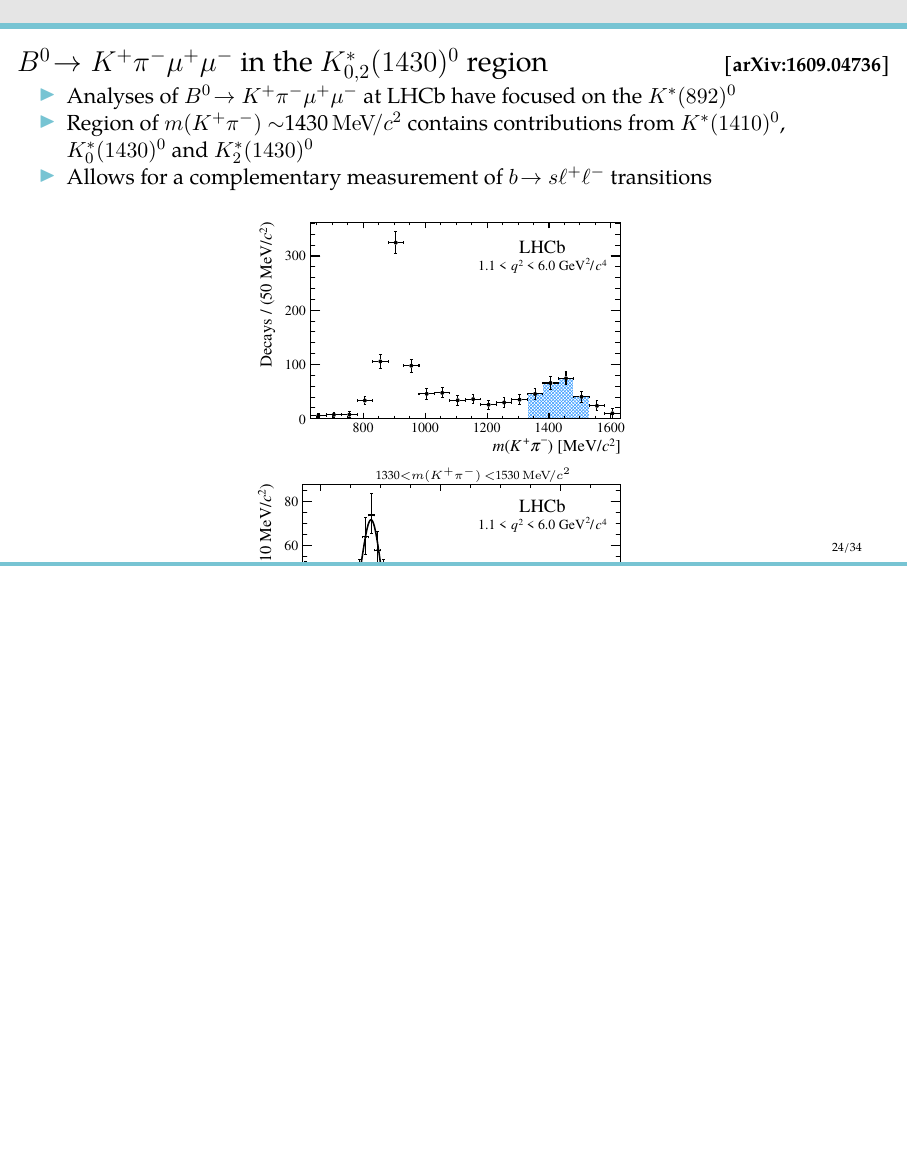
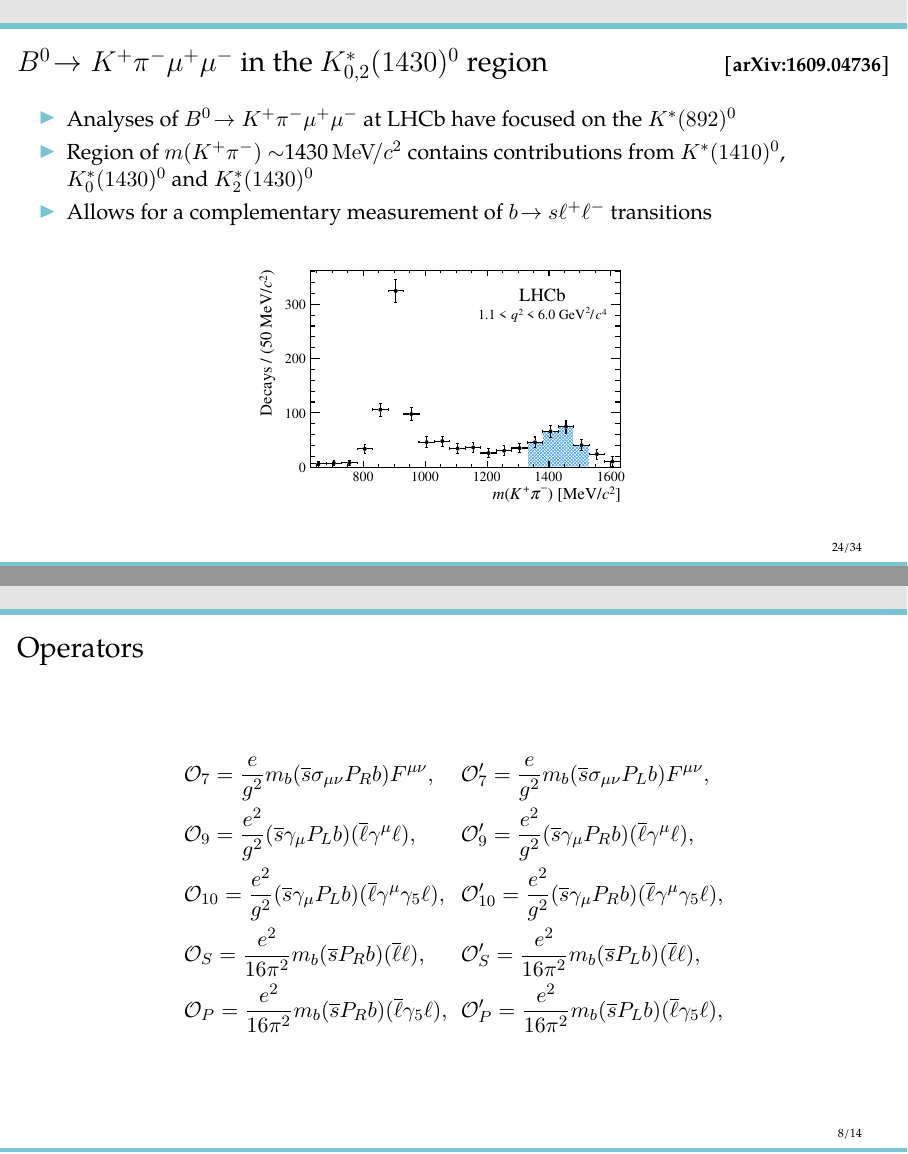
Before and after one commit to espenbowen/phd-defense, LaTeX slides (defense.tex): page 24 of 48 before the commit and pages 24 and 43 of 49 after it, the two joined at a grey line, the shorter picture padded with empty space. Compiled offline with pdfLaTeX.

Commit message:
more changes to the text

```diff
--- a/defense.tex
+++ b/defense.tex
@@ -1034,14 +1034,14 @@
 \bigskip
 \centering
 \includegraphics[width=0.5\textwidth]{figs/kpimm/introduction/full-mkpi.pdf}
-\begin{tikzpicture}%[font=\boldmath]
- \centering
- \node[anchor=south west,inner sep=0](image) at (0,0) {\includegraphics[width=0.5\textwidth]{figs/kpimm/massfit/fitKpimumu_q2_1p1_6p0.pdf}};
- \begin{scope}[x={(image.south east)},y={(image.north west)}]
-  %\draw[help lines,xstep=.1,ystep=.1] (0,0) grid (1,1);
-  \node[draw=none] at (0.55,0.97) {\tiny 1330\textless\mkpi\textless1530\mevcc};
- \end{scope}
-\end{tikzpicture}
+% \begin{tikzpicture}%[font=\boldmath]
+%  \centering
+%  \node[anchor=south west,inner sep=0](image) at (0,0) {\includegraphics[width=0.5\textwidth]{figs/kpimm/massfit/fitKpimumu_q2_1p1_6p0.pdf}};
+%  \begin{scope}[x={(image.south east)},y={(image.north west)}]
+%   %\draw[help lines,xstep=.1,ystep=.1] (0,0) grid (1,1);
+%   \node[draw=none] at (0.55,0.97) {\tiny 1330\textless\mkpi\textless1530\mevcc};
+%  \end{scope}
+% \end{tikzpicture}
 \end{frame}
 
 %%%%%%%%%%%%%%%%%%%%%%%%%%%%%%%%%%%%%%%%%%%%%%%%%%%%%%%%%%%%%%%%%
@@ -1663,13 +1663,17 @@ F_{\rm D} \equiv  \displaystyle - \frac{7}{18} \left(2\,\overline{\Gamma}_{5} +
 %%%%%%%%%%%%%%%%%%%%%%%%%%%%%%%%%%%%%%%%%%%%%%%%%%%%%%%%%%%%%%%%%
 %Slide
 %%%%%%%%%%%%%%%%%%%%%%%%%%%%%%%%%%%%%%%%%%%%%%%%%%%%%%%%%%%%%%%%%
-% \begin{frame}{\BdToKpimm: Decay angle convention}
-
-% \begin{mdframed}[linecolor=barcolor]
-% \includegraphics[width=0.5\textwidth]{figs/kpimm/angular-distribution/angles_bzb.pdf}
-% \includegraphics[width=0.5\textwidth]{figs/kpimm/angular-distribution/angles_bz.pdf}
-% \end{mdframed}
-% \end{frame}
+\begin{frame}{Operators}
+
+\begin{alignat*}{2}
+&\order_{7} = \frac{e}{g^{2}}m_{\bquark}(\squarkbar\sigma_{\mu\nu}P_{R}\bquark)F^{\mu\nu},~~~~~&&\order_{7}^{\prime} = \frac{e}{g^{2}}m_{\bquark}(\squarkbar\sigma_{\mu\nu}P_{L}\bquark)F^{\mu\nu}, \nonumber \\
+&\order_{9} = \frac{e^{2}}{g^{2}}(\squarkbar\gamma_{\mu}P_{L}\bquark)(\ellbar\gamma^{\mu}\ell), &&\order_{9}^{\prime} = \frac{e^{2}}{g^{2}}(\squarkbar\gamma_{\mu}P_{R}\bquark)(\ellbar\gamma^{\mu}\ell), \nonumber \\
+&\order_{10} = \frac{e^{2}}{g^{2}}(\squarkbar\gamma_{\mu}P_{L}\bquark)(\ellbar\gamma^{\mu}\gamma_{5}\ell), &&\order_{10}^{\prime} = \frac{e^{2}}{g^{2}}(\squarkbar\gamma_{\mu}P_{R}\bquark)(\ellbar\gamma^{\mu}\gamma_{5}\ell), \\
+&\order_{S} = \frac{e^{2}}{16\pi^{2}}m_{\bquark}(\squarkbar P_{R}\bquark)(\ellbar\ell), &&\order_{S}^{\prime} = \frac{e^{2}}{16\pi^{2}}m_{\bquark}(\squarkbar P_{L}\bquark)(\ellbar\ell), \nonumber\\
+&\order_{P} = \frac{e^{2}}{16\pi^{2}}m_{\bquark}(\squarkbar P_{R}\bquark)(\ellbar\gamma_{5}\ell), &&\order_{P}^{\prime} = \frac{e^{2}}{16\pi^{2}}m_{\bquark}(\squarkbar P_{L}\bquark)(\ellbar\gamma_{5}\ell), \nonumber
+\end{alignat*}
+
+\end{frame}
 
 %%%%%%%%%%%%%%%%%%%%%%%%%%%%%%%%%%%%%%%%%%%%%%%%%%%%%%%%%%%%%%%%%
 %Slide
```
Also changed, not shown: defense.tex (14 more changed lines).
